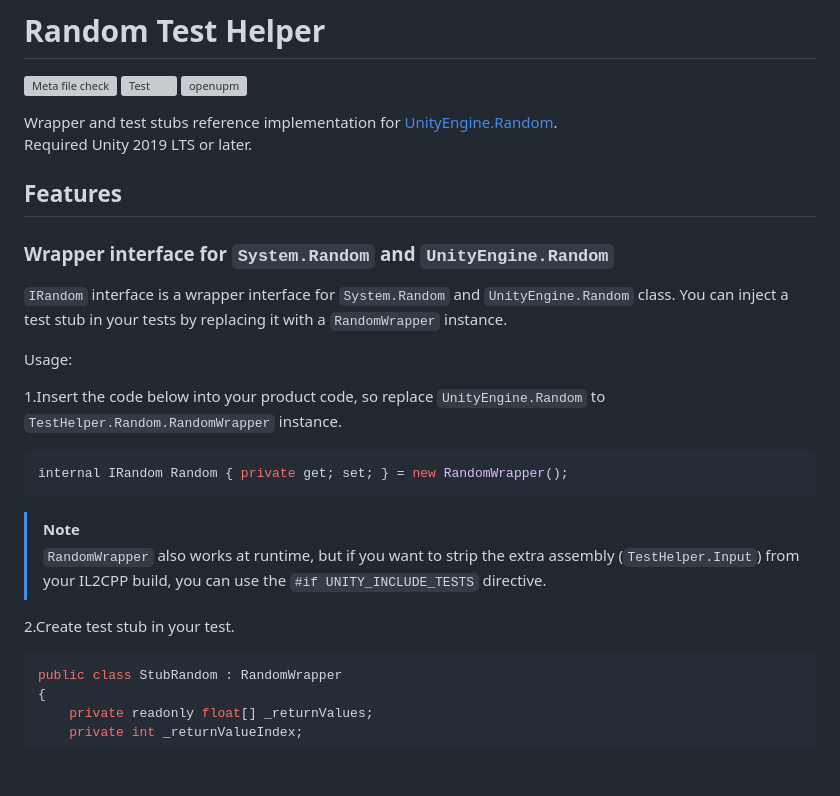
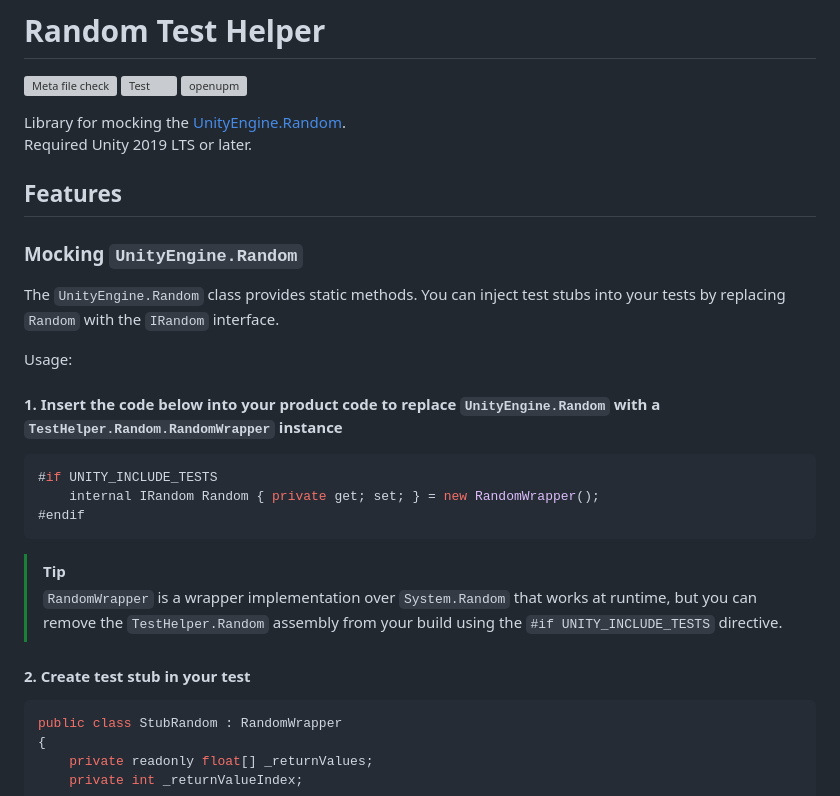
Before and after one commit to nowsprinting/test-helper.random, a Markdown page: README.md, the part around one of its changes. GitHub-like rendering; blank space fills up the shorter version; grey boxes are pictures that could not be loaded.

Commit message:
Fix wording

````diff
--- a/README.md
+++ b/README.md
@@ -4,30 +4,32 @@
 [![Test](https://github.com/nowsprinting/test-helper.random/actions/workflows/test.yml/badge.svg)](https://github.com/nowsprinting/test-helper.random/actions/workflows/test.yml)
 [![openupm](https://img.shields.io/npm/v/com.nowsprinting.test-helper.random?label=openupm&registry_uri=https://package.openupm.com)](https://openupm.com/packages/com.nowsprinting.test-helper.random/)
 
-Wrapper and test stubs reference implementation for [UnityEngine.Random](https://docs.unity3d.com/ScriptReference/Random.html).
+Library for mocking the [UnityEngine.Random](https://docs.unity3d.com/ScriptReference/Random.html).
 Required Unity 2019 LTS or later.
 
 
 
 ## Features
 
-### Wrapper interface for `System.Random` and `UnityEngine.Random`
+### Mocking `UnityEngine.Random`
 
-`IRandom` interface is a wrapper interface for `System.Random` and `UnityEngine.Random` class.
-You can inject a test stub in your tests by replacing it with a `RandomWrapper` instance.
+The `UnityEngine.Random` class provides static methods.
+You can inject test stubs into your tests by replacing `Random` with the `IRandom` interface.
 
 Usage:
 
-1.Insert the code below into your product code, so replace `UnityEngine.Random` to `TestHelper.Random.RandomWrapper` instance.
+#### 1. Insert the code below into your product code to replace `UnityEngine.Random` with a `TestHelper.Random.RandomWrapper` instance
 
 ```csharp
-internal IRandom Random { private get; set; } = new RandomWrapper();
+#if UNITY_INCLUDE_TESTS
+    internal IRandom Random { private get; set; } = new RandomWrapper();
+#endif
 ```
 
-> [!NOTE]
-> `RandomWrapper` also works at runtime, but if you want to strip the extra assembly (`TestHelper.Input`) from your IL2CPP build, you can use the `#if UNITY_INCLUDE_TESTS` directive.
+> [!TIP]
+> `RandomWrapper` is a wrapper implementation over `System.Random` that works at runtime, but you can remove the `TestHelper.Random` assembly from your build using the `#if UNITY_INCLUDE_TESTS` directive.
 
-2.Create test stub in your test.
+#### 2. Create test stub in your test
 
 ```csharp
 public class StubRandom : RandomWrapper
````
Also changed, not shown: other parts of README.md (+1 -1 lines).
